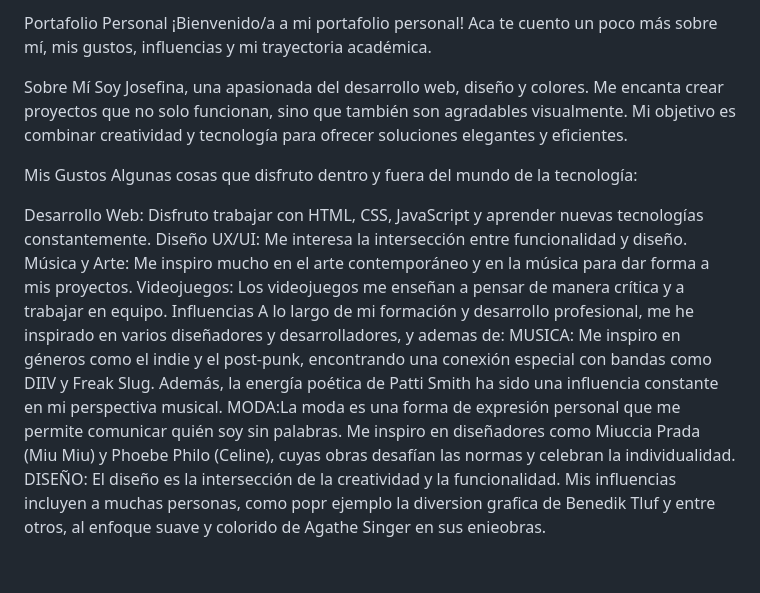
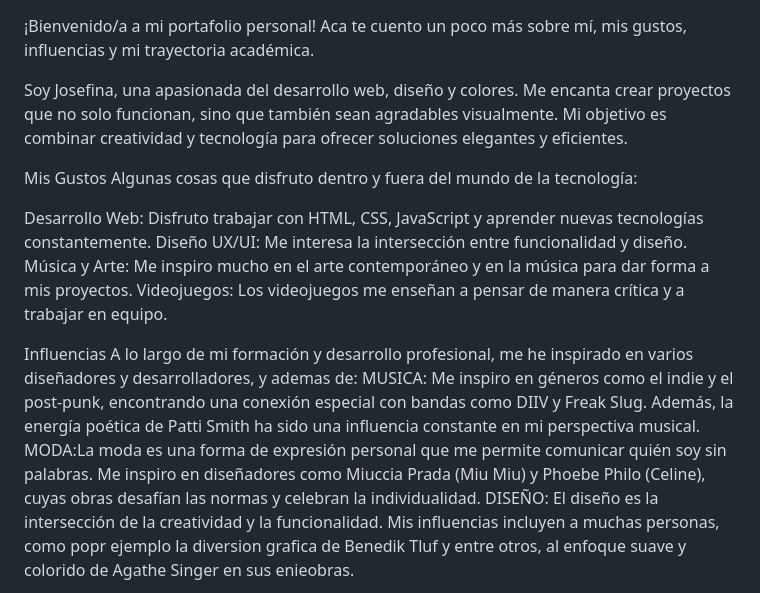
Before and after one commit to galerajoli/miPortfolio, a Markdown page: README.md, the part around the change. Drawn GitHub-style; blank space fills up the shorter version.

```diff
--- a/README.md
+++ b/README.md
@@ -1,8 +1,8 @@
-Portafolio Personal
+
 ¡Bienvenido/a a mi portafolio personal! Aca te cuento un poco más sobre mí, mis gustos, influencias y mi trayectoria académica.
 
-Sobre Mí
-Soy Josefina, una apasionada del desarrollo web, diseño y colores. Me encanta crear proyectos que no solo funcionan, sino que también son agradables visualmente. Mi objetivo es combinar creatividad y tecnología para ofrecer soluciones elegantes y eficientes.
+
+Soy Josefina, una apasionada del desarrollo web, diseño y colores. Me encanta crear proyectos que no solo funcionan, sino que también sean agradables visualmente. Mi objetivo es combinar creatividad y tecnología para ofrecer soluciones elegantes y eficientes.
 
 Mis Gustos
 Algunas cosas que disfruto dentro y fuera del mundo de la tecnología:
@@ -11,6 +11,7 @@ Desarrollo Web: Disfruto trabajar con HTML, CSS, JavaScript y aprender nuevas te
 Diseño UX/UI: Me interesa la intersección entre funcionalidad y diseño.
 Música y Arte: Me inspiro mucho en el arte contemporáneo y en la música para dar forma a mis proyectos.
 Videojuegos: Los videojuegos me enseñan a pensar de manera crítica y a trabajar en equipo.
+
 Influencias
 A lo largo de mi formación y desarrollo profesional, me he inspirado en varios diseñadores y desarrolladores, y ademas de: MUSICA: Me inspiro en géneros como el indie y el post-punk, encontrando una conexión especial con bandas como DIIV y Freak Slug. Además, la energía poética de Patti Smith ha sido una influencia constante en mi perspectiva musical. MODA:La moda es una forma de expresión personal que me permite comunicar quién soy sin palabras. Me inspiro en diseñadores como Miuccia Prada (Miu Miu) y Phoebe Philo (Celine), cuyas obras desafían las normas y celebran la individualidad. DISEÑO: El diseño es la intersección de la creatividad y la funcionalidad. Mis influencias incluyen a muchas personas, como popr ejemplo la diversion grafica de Benedik Tluf y entre otros, al enfoque suave y colorido de Agathe Singer en sus enieobras.
 
```
